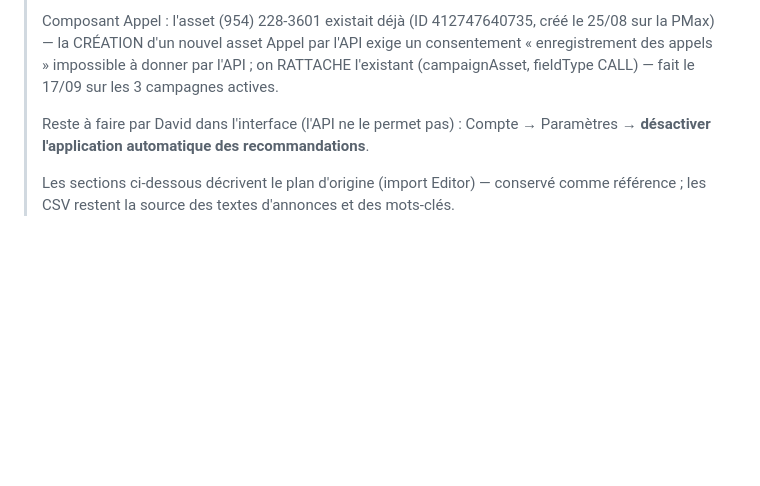
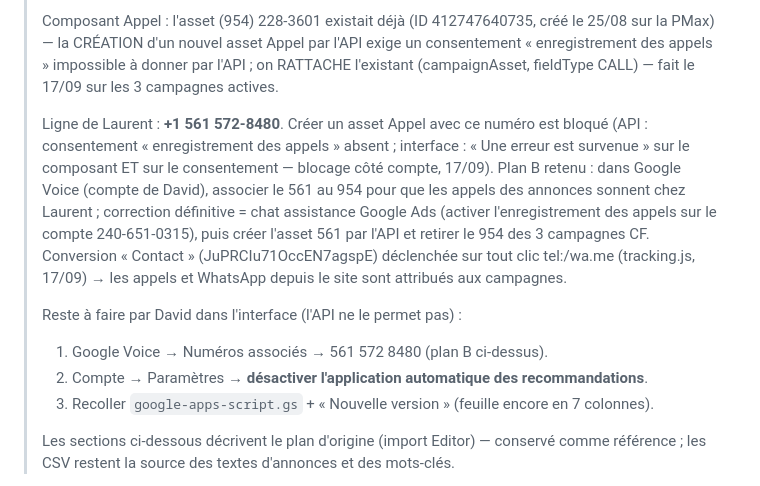
Before and after one commit to davidhl26/cromwellandforbesmiami.com, a Markdown page: google-ads/RESTRUCTURE.md, the part around the change. Rendered like a GitHub page; blank space fills up the shorter version.

Commit message:
Google Ads : ligne de Laurent, plan B Voice et reste à faire consignés
Co-Authored-By: Claude Fable 5.1 <noreply@anthropic.com>
Claude-Session: https://claude.ai/code/session_01CUVdg5uc6UjWMQ89eHp3Ng

```diff
--- a/google-ads/RESTRUCTURE.md
+++ b/google-ads/RESTRUCTURE.md
@@ -21,8 +21,20 @@
 > « enregistrement des appels » impossible à donner par l'API ; on RATTACHE l'existant
 > (campaignAsset, fieldType CALL) — fait le 17/09 sur les 3 campagnes actives.
 >
+> Ligne de Laurent : **+1 561 572-8480**. Créer un asset Appel avec ce numéro est bloqué
+> (API : consentement « enregistrement des appels » absent ; interface : « Une erreur est
+> survenue » sur le composant ET sur le consentement — blocage côté compte, 17/09).
+> Plan B retenu : dans Google Voice (compte de David), associer le 561 au 954 pour que les
+> appels des annonces sonnent chez Laurent ; correction définitive = chat assistance Google
+> Ads (activer l'enregistrement des appels sur le compte 240-651-0315), puis créer l'asset
+> 561 par l'API et retirer le 954 des 3 campagnes CF.
+> Conversion « Contact » (JuPRCIu71OccEN7agspE) déclenchée sur tout clic tel:/wa.me
+> (tracking.js, 17/09) → les appels et WhatsApp depuis le site sont attribués aux campagnes.
+>
 > Reste à faire par David dans l'interface (l'API ne le permet pas) :
-> Compte → Paramètres → **désactiver l'application automatique des recommandations**.
+> 1. Google Voice → Numéros associés → 561 572 8480 (plan B ci-dessus).
+> 2. Compte → Paramètres → **désactiver l'application automatique des recommandations**.
+> 3. Recoller `google-apps-script.gs` + « Nouvelle version » (feuille encore en 7 colonnes).
 >
 > Les sections ci-dessous décrivent le plan d'origine (import Editor) — conservé comme
 > référence ; les CSV restent la source des textes d'annonces et des mots-clés.
```
